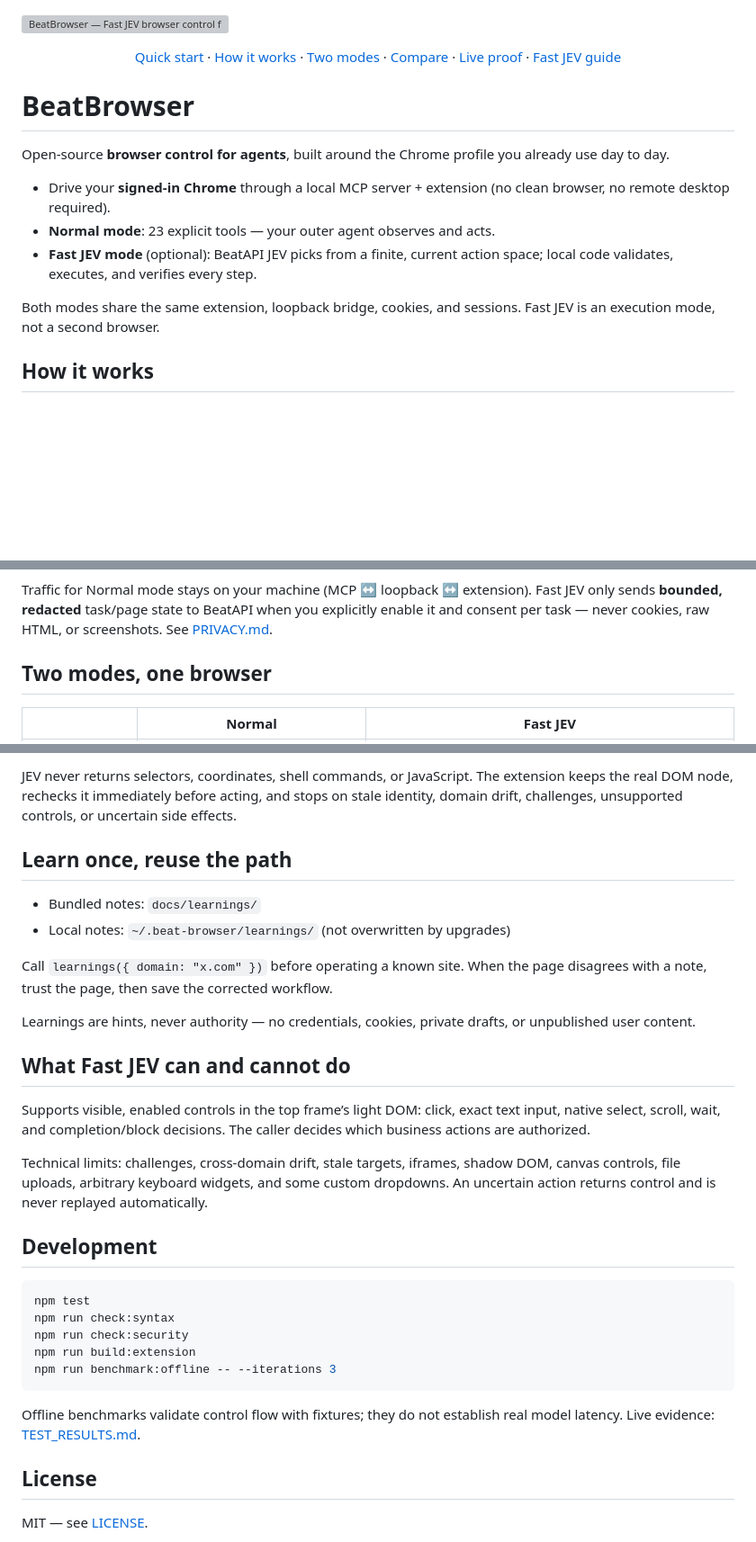
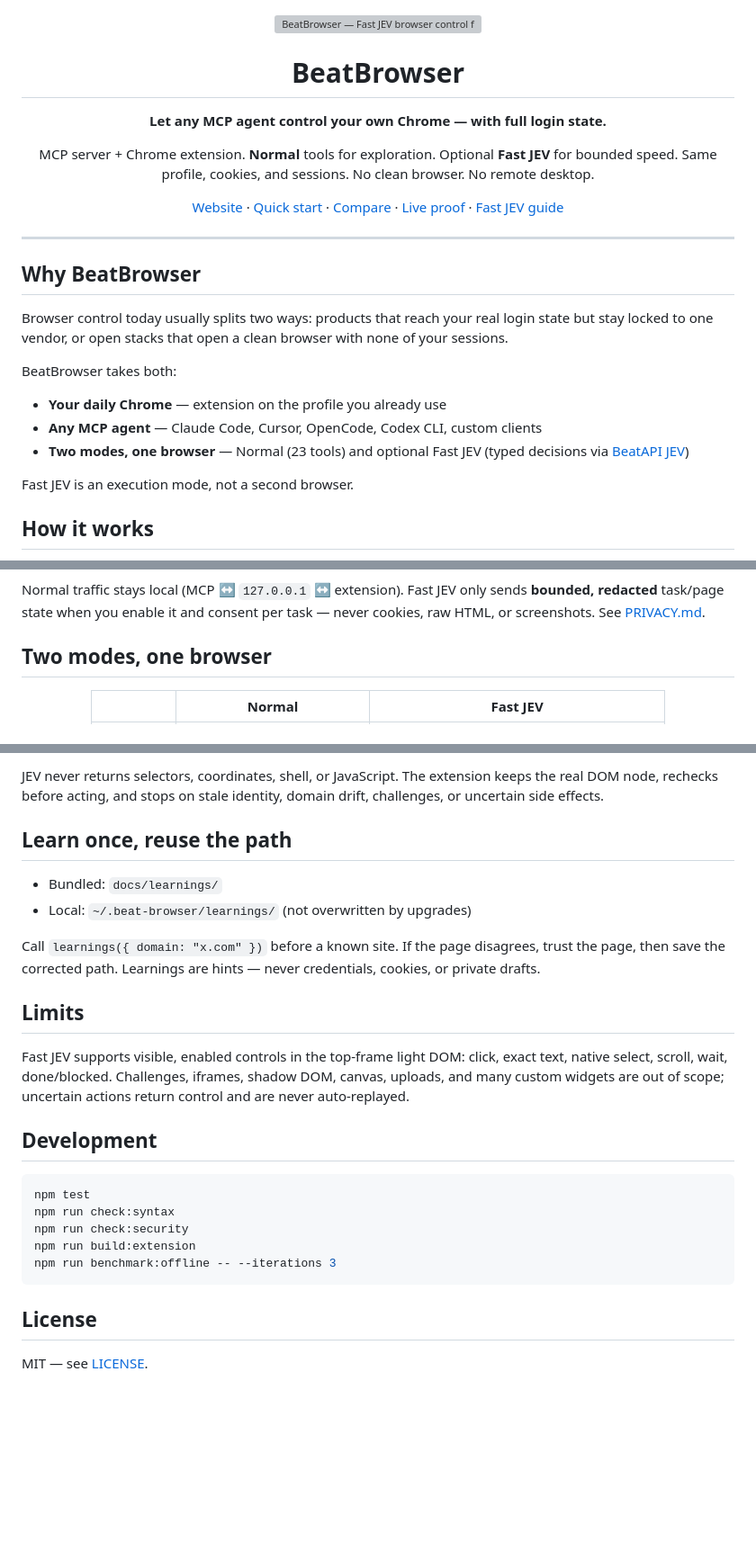
Before and after one commit to BeatAPI/beat-browser, a Markdown page: README.md, 3 parts joined by grey strips. Shown at 90% size. Drawn GitHub-style; blank space fills up the shorter version; grey boxes are pictures that could not be loaded.

````diff
--- a/README.md
+++ b/README.md
@@ -1,26 +3,28 @@
 ![BeatBrowser — Fast JEV browser control for your signed-in Chrome](media/cover.webp)
-
-<p align="center">
-  <a href="#quick-start">Quick start</a> ·
-  <a href="#how-it-works">How it works</a> ·
-  <a href="#two-modes-one-browser">Two modes</a> ·
-  <a href="#how-it-compares">Compare</a> ·
-  <a href="#real-browser-control-smoke-test">Live proof</a> ·
-  <a href="docs/JEV_FAST_AGENT.md">Fast JEV guide</a>
-</p>
 
 # BeatBrowser
 
-Open-source **browser control for agents**, built around the Chrome profile you
-already use day to day.
+**Let any MCP agent control your own Chrome — with full login state.**
 
-- Drive your **signed-in Chrome** through a local MCP server + extension
-  (no clean browser, no remote desktop required).
-- **Normal mode**: 23 explicit tools — your outer agent observes and acts.
-- **Fast JEV mode** (optional): BeatAPI JEV picks from a finite, current action
-  space; local code validates, executes, and verifies every step.
+MCP server + Chrome extension. **Normal** tools for exploration. Optional **Fast JEV** for bounded speed.
+Same profile, cookies, and sessions. No clean browser. No remote desktop.
 
-Both modes share the same extension, loopback bridge, cookies, and sessions.
+[Website](https://beatapi.io/jev-api) · [Quick start](#quick-start) · [Compare](#how-it-compares) · [Live proof](#live-proof) · [Fast JEV guide](docs/JEV_FAST_AGENT.md)
+
+</div>
+
+---
+
+## Why BeatBrowser
+
+Browser control today usually splits two ways: products that reach your real login state but stay locked to one vendor, or open stacks that open a clean browser with none of your sessions.
+
+BeatBrowser takes both:
+
+- **Your daily Chrome** — extension on the profile you already use
+- **Any MCP agent** — Claude Code, Cursor, OpenCode, Codex CLI, custom clients
+- **Two modes, one browser** — Normal (23 tools) and optional Fast JEV (typed decisions via [BeatAPI JEV](https://beatapi.io/jev-api))
+
 Fast JEV is an execution mode, not a second browser.
 
 ## How it works
@@ -39,10 +43,7 @@ flowchart LR
   end
 ```
 
-Traffic for Normal mode stays on your machine (MCP ↔ loopback ↔ extension).
-Fast JEV only sends **bounded, redacted** task/page state to BeatAPI when you
-explicitly enable it and consent per task — never cookies, raw HTML, or
-screenshots. See [PRIVACY.md](PRIVACY.md).
+Normal traffic stays local (MCP ↔ `127.0.0.1` ↔ extension). Fast JEV only sends **bounded, redacted** task/page state when you enable it and consent per task — never cookies, raw HTML, or screenshots. See [PRIVACY.md](PRIVACY.md).
 
 ## Two modes, one browser
 
@@ -187,31 +171,17 @@ structured live DOM ──► legal operations + compatible targets
 ```
 
-JEV never returns selectors, coordinates, shell commands, or JavaScript. The
-extension keeps the real DOM node, rechecks it immediately before acting, and
-stops on stale identity, domain drift, challenges, unsupported controls, or
-uncertain side effects.
+JEV never returns selectors, coordinates, shell, or JavaScript. The extension keeps the real DOM node, rechecks before acting, and stops on stale identity, domain drift, challenges, or uncertain side effects.
 
 ## Learn once, reuse the path
 
-- Bundled notes: `docs/learnings/`
-- Local notes: `~/.beat-browser/learnings/` (not overwritten by upgrades)
+- Bundled: `docs/learnings/`
+- Local: `~/.beat-browser/learnings/` (not overwritten by upgrades)
 
-Call `learnings({ domain: "x.com" })` before operating a known site. When the
-page disagrees with a note, trust the page, then save the corrected workflow.
+Call `learnings({ domain: "x.com" })` before a known site. If the page disagrees, trust the page, then save the corrected path. Learnings are hints — never credentials, cookies, or private drafts.
 
-Learnings are hints, never authority — no credentials, cookies, private drafts,
-or unpublished user content.
+## Limits
 
-## What Fast JEV can and cannot do
-
-Supports visible, enabled controls in the top frame’s light DOM: click, exact
-text input, native select, scroll, wait, and completion/block decisions. The
-caller decides which business actions are authorized.
-
-Technical limits: challenges, cross-domain drift, stale targets, iframes,
-shadow DOM, canvas controls, file uploads, arbitrary keyboard widgets, and some
-custom dropdowns. An uncertain action returns control and is never replayed
-automatically.
+Fast JEV supports visible, enabled controls in the top-frame light DOM: click, exact text, native select, scroll, wait, done/blocked. Challenges, iframes, shadow DOM, canvas, uploads, and many custom widgets are out of scope; uncertain actions return control and are never auto-replayed.
 
 ## Development
 
@@ -223,9 +193,6 @@ npm run build:extension
 npm run benchmark:offline -- --iterations 3
 ```
 
-Offline benchmarks validate control flow with fixtures; they do not establish
-real model latency. Live evidence: [TEST_RESULTS.md](TEST_RESULTS.md).
-
 ## License
 
 MIT — see [LICENSE](LICENSE).
````
Also changed, not shown: other parts of README.md (+62 -77 lines).
